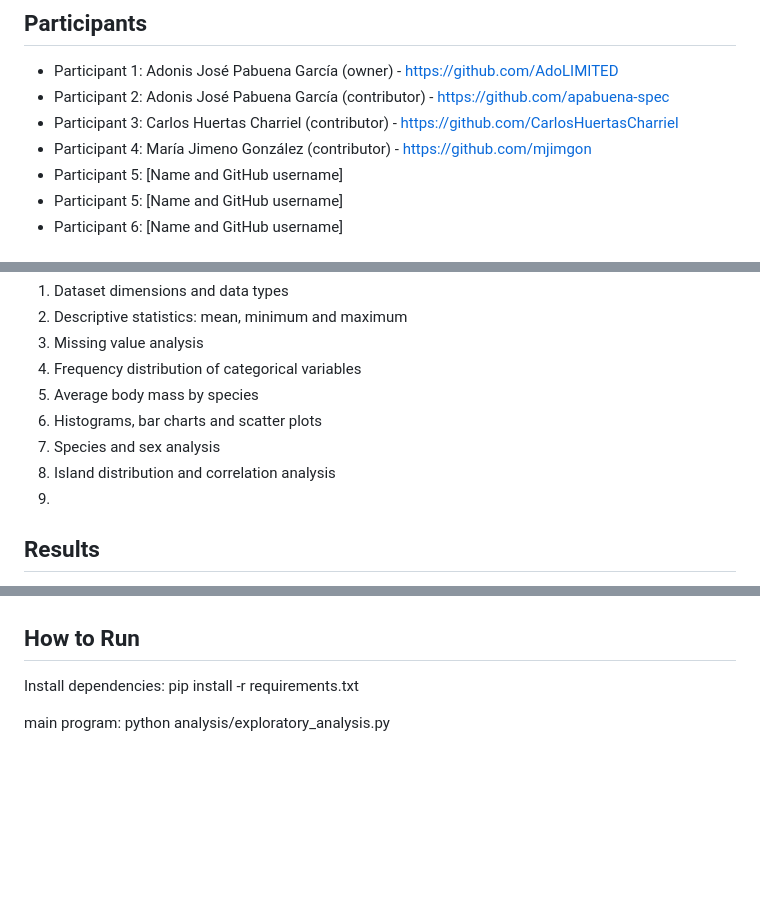
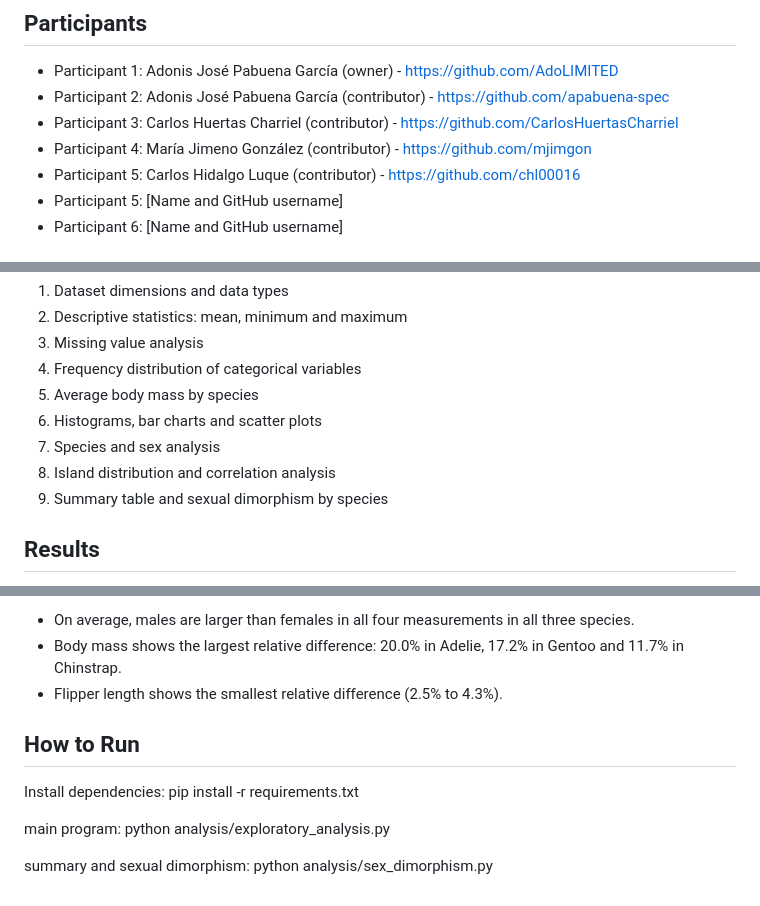
Before and after one commit to AdoLIMITED/penguins-data-analysis, a Markdown page: README.md, 3 parts joined by grey strips. Drawn GitHub-style; blank space fills up the shorter version.

```diff
--- a/README.md
+++ b/README.md
@@ -13,7 +13,7 @@ This project analyzes the Palmer Penguins dataset using Python, Pandas and Matpl
 - Participant 2: Adonis José Pabuena García (contributor) - https://github.com/apabuena-spec
 - Participant 3: Carlos Huertas Charriel (contributor) - https://github.com/CarlosHuertasCharriel
 - Participant 4: María Jimeno González (contributor) - https://github.com/mjimgon
-- Participant 5: [Name and GitHub username]
+- Participant 5: Carlos Hidalgo Luque (contributor) - https://github.com/chl00016
 - Participant 5: [Name and GitHub username]
 - Participant 6: [Name and GitHub username]
 
@@ -48,7 +48,7 @@ Our exploratory data analysis includes:
 6. Histograms, bar charts and scatter plots
 7. Species and sex analysis
 8. Island distribution and correlation analysis
-9.
+9. Summary table and sexual dimorphism by species
 
 ## Results
 
@@ -126,5 +161,11 @@ Across the entire dataset, bill length and bill depth show a negative correlatio
+- On average, males are larger than females in all four measurements in all three species.
+- Body mass shows the largest relative difference: 20.0% in Adelie, 17.2% in Gentoo and 11.7% in Chinstrap.
+- Flipper length shows the smallest relative difference (2.5% to 4.3%).
+
 ## How to Run
 
 Install dependencies: pip install -r requirements.txt
 
 main program:  python analysis/exploratory_analysis.py
+
+summary and sexual dimorphism:  python analysis/sex_dimorphism.py
```
Also changed, not shown: other parts of README.md (+35 -0 lines), figures/sex_dimorphism.png (added), 1 other file.
